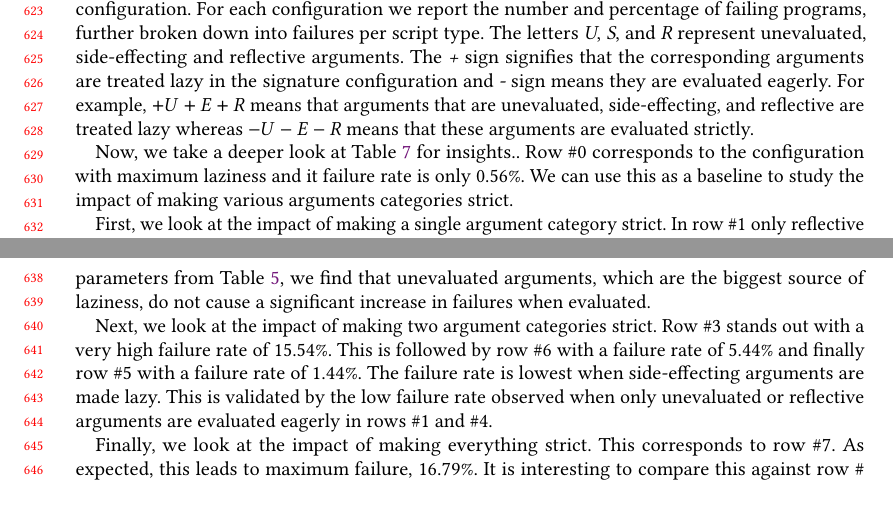
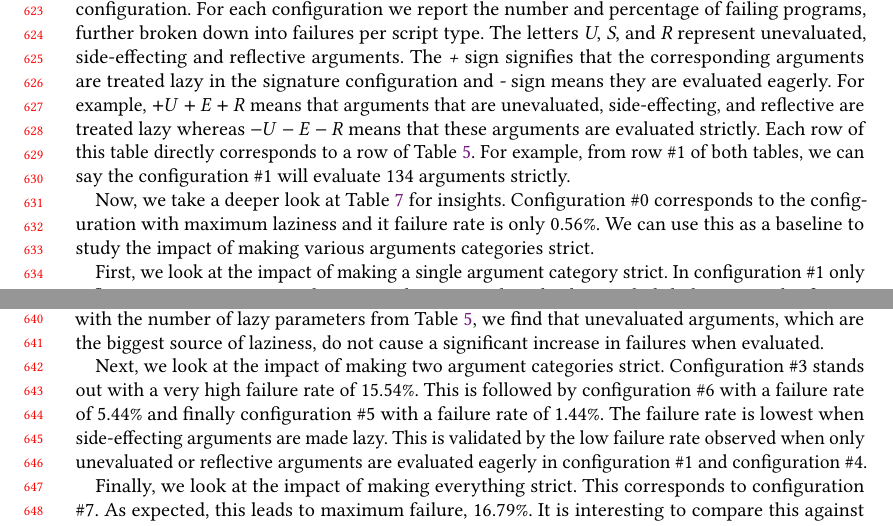
Before and after one commit to aviralg/promisebreaker-paper, a LaTeX paper (main.tex): two parts of pages 13 and 14 of 25, joined at a grey line, cut so that both start at the same text. Compiled offline with pdfLaTeX.

Commit message:
Use macro and add text to relate tables

```diff
--- a/main.tex
+++ b/main.tex
@@ -78,6 +78,8 @@
 
 \newcommand{\eg}{\emph{e.g.},\xspace}
 \newcommand{\ie}{\emph{i.e.},\xspace}
+\newcommand{\config}[1]{configuration \#{#1}}
+\newcommand{\cconfig}[1]{Configuration \#{#1}}
 
 \include{results}
 
@@ -1170,12 +1172,13 @@ arguments. The \emph{+} sign signifies that the corresponding arguments are
 treated lazy in the signature configuration and \emph{-} sign means they are
 evaluated eagerly. For example, $+U+E+R$ means that arguments that are
 unevaluated, side-effecting, and reflective are treated lazy whereas $-U-E-R$
-means that these arguments are evaluated strictly.
-
-Now, we take a deeper look at Table~\ref{table:strictfail} for insights.. Row
-\#0 corresponds to the configuration with maximum laziness and it failure rate
+means that these arguments are evaluated strictly. Each row of this table
+directly corresponds to a row of Table~\ref{table:strictdist}. For example,
+from row \#1 of both tables, we can say the \config{1} will evaluate 134
+arguments strictly.
+
+Now, we take a deeper look at Table~\ref{table:strictfail} for insights.
+\cconfig{0} corresponds to the configuration with maximum laziness and it failure rate
 is only 0.56\%. We can use this as a baseline to study the impact of making
 various arguments categories strict.
 
-First, we look at the impact of making a single argument category strict. In row
-\#1 only reflective arguments are made strict and surprisingly, it leads to a
@@ -1186,14 +1185,26 @@ unevaluated arguments leads to 1.43\% failures. Comparing these results with the
-number of lazy parameters from Table~\ref{table:strictdist}, we find that
-unevaluated arguments, which are the biggest source of laziness, do not cause a
-significant increase in failures when evaluated.
-
-Next, we look at the impact of making two argument categories strict. Row \#3
-stands out with a very high failure rate of 15.54\%. This is followed by row \#6
-with a failure rate of 5.44\% and finally row \#5 with a failure rate of 1.44\%.
-The failure rate is lowest when side-effecting arguments are made lazy. This is
-validated by the low failure rate observed when only unevaluated or reflective
-arguments are evaluated eagerly in rows \#1 and \#4.
+First, we look at the impact of making a single argument category strict. In
+\config{1} only reflective arguments are made strict and surprisingly, it leads
+to a slightly better result of 0.55\% failures compared to \config{0}. This
+difference is however marginal. \cconfig{2} shows that evaluating only
+side-effecting arguments leads to a failure rate of 4.51\%. From \config{4},
+we see that evaluating unevaluated arguments leads to 1.43\% failures. Comparing
+these results with the number of lazy parameters from
+Table~\ref{table:strictdist}, we find that unevaluated arguments, which are the
+biggest source of laziness, do not cause a significant increase in failures when
+evaluated.
+
+Next, we look at the impact of making two argument categories strict.
+\cconfig{3} stands out with a very high failure rate of 15.54\%. This is
+followed by \config{6} with a failure rate of 5.44\% and finally \config{5} with
+a failure rate of 1.44\%. The failure rate is lowest when side-effecting
+arguments are made lazy. This is validated by the low failure rate observed when
+only unevaluated or reflective arguments are evaluated eagerly in \config{1} and
+\config{4}.
 
 Finally, we look at the impact of making everything strict. This corresponds to
-row \#7. As expected, this leads to maximum failure, 16.79\%. It is interesting
-to compare this against row \# 3. The difference in failures for these two
+\config{7}. As expected, this leads to maximum failure, 16.79\%. It is
+interesting to compare this against \config{3}. The difference in failures for
+these two configurations is marginal, suggesting that treating unevaluated
+arguments strictly is not the major cause of failures. This is also validated by
+\config{4} in which only unevaluted arguments are forced and failure rate is
+1.43\%.
```
Also changed, not shown: main.tex (9 more changed lines).
